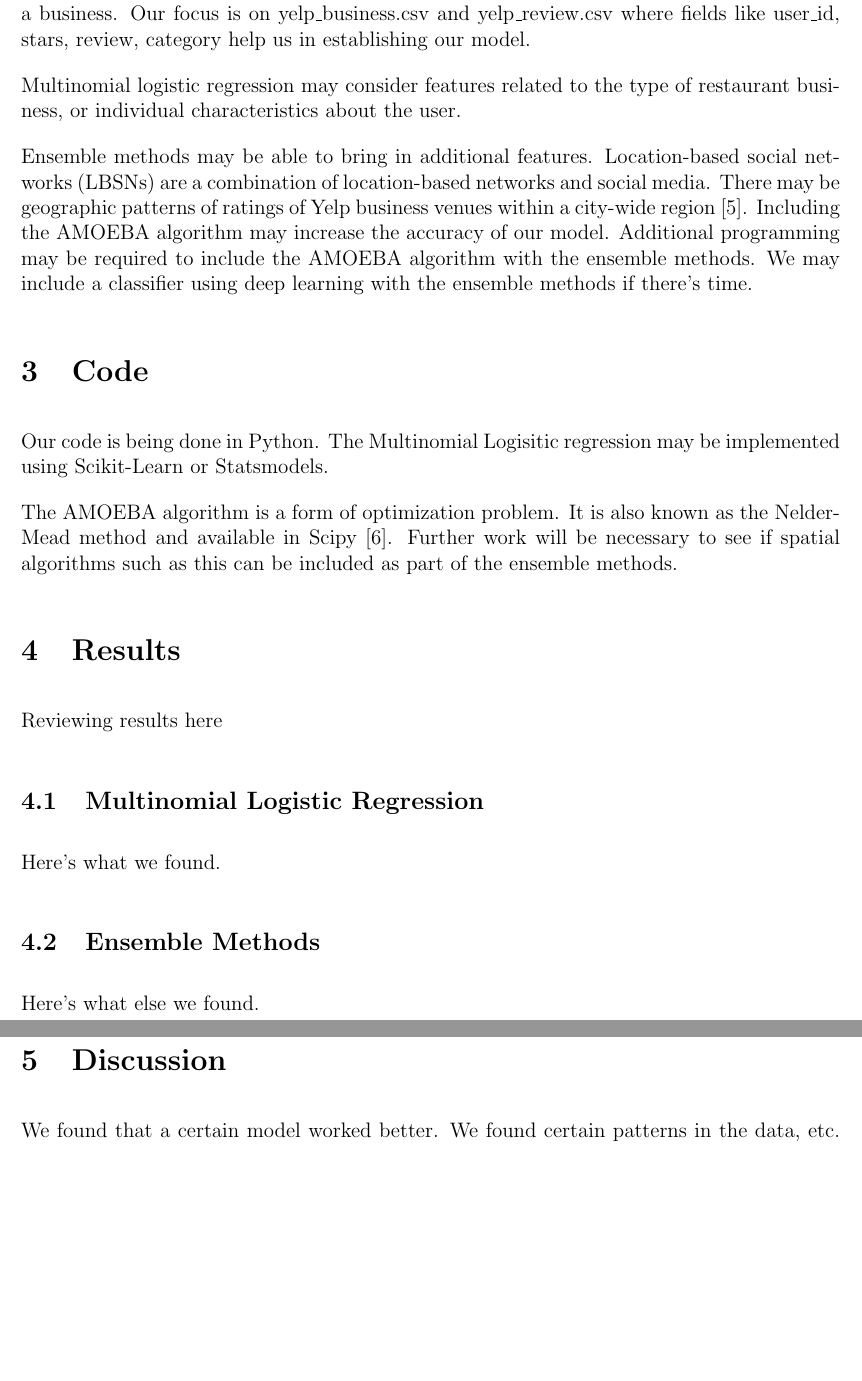
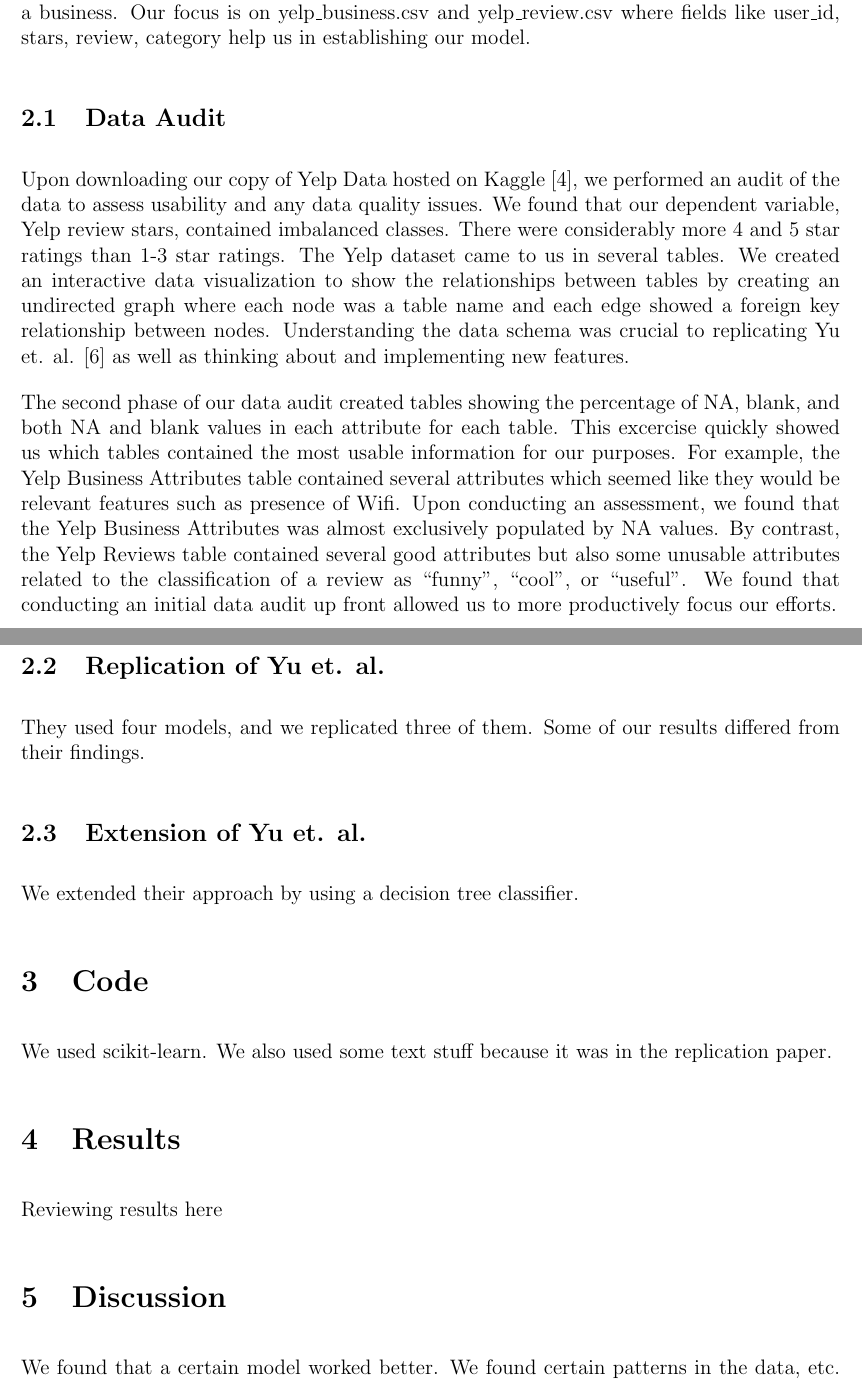
Before and after one commit to shindemanoj/CS6220-Project, a LaTeX paper (report/yelp_report.tex): two parts of pages 2 and 3 of 3 before the commit and two parts of pages 2 and 3 of 4 after it, joined at a grey line, cut so that both start at the same text, the shorter picture padded with empty space. Compiled offline with pdfLaTeX.

Commit message:
updated intro and started going through methodology section

```diff
--- a/report/yelp_report.tex
+++ b/report/yelp_report.tex
@@ -89,38 +104,46 @@ areas in four countries. The dataset has 7 csv files containing data on differen
 attributes of a business. Our focus is on yelp\_business.csv and yelp\_review.csv where
 fields like user\_id, stars, review, category help us in establishing our model.
 
-Multinomial logistic regression may consider features related to the type of restaurant
-business, or individual characteristics about the user.
+\subsection{Data Audit}
 
-Ensemble methods may be able to bring in additional features. Location-based social
-networks (LBSNs) are a combination of location-based networks and social media. There
-may be geographic patterns of ratings of Yelp business venues within a city-wide
-region \cite{sun2017spatial}. Including the AMOEBA algorithm may increase the
-accuracy of our model. Additional programming may be required to include the AMOEBA
-algorithm with the ensemble methods. We may include a classifier using deep
-learning with the ensemble methods if there's time.
+Upon downloading our copy of Yelp Data hosted on Kaggle \cite{YelpData59:online}, we performed
+an audit of the data to assess usability and any data quality issues. We found that our
+dependent variable, Yelp review stars, contained imbalanced classes. There were considerably
+more 4 and 5 star ratings than 1-3 star ratings. The Yelp dataset came to us in several tables.
+We created an interactive data visualization to show the relationships between tables by creating
+an undirected graph where each node was a table name and each edge showed a foreign key
+relationship between nodes. Understanding the data schema was crucial to replicating
+Yu et. al. \cite{yu2015restaurants} as well as thinking about and implementing new features.
+
+The second phase of our data audit created tables showing the percentage of NA, blank, and
+both NA and blank values in each attribute for each table. This excercise quickly showed us
+which tables contained the most usable information for our purposes. For example, the Yelp
+Business Attributes table contained several attributes which seemed like they would be
+relevant features such as presence of Wifi. Upon conducting an assessment, we found that
+the Yelp Business Attributes was almost exclusively populated by NA values. By contrast, the
+Yelp Reviews table contained several good attributes but also some unusable attributes
+related to the classification of a review as ``funny'', ``cool'', or ``useful''. We found
+that conducting an initial data audit up front allowed us to more productively focus our
+efforts.
+
+\subsection{Replication of Yu et. al.}
+
+They used four models, and we replicated three of them. Some of our results differed
+from their findings.
+
+\subsection{Extension of Yu et. al.}
+
+We extended their approach by using a decision tree classifier.
 
 \section{Code}
 
-Our code is being done in Python. The Multinomial Logisitic regression may be
-implemented using Scikit-Learn or Statsmodels.
+We used scikit-learn. We also used some text stuff because it was in the replication
+paper.
 
-The AMOEBA algorithm is a form of optimization problem. It is also known
-as the Nelder-Mead method and available in Scipy \cite{Optimiza90:online}. Further
-work will be necessary to see if spatial algorithms such as this can be
-included as part of the ensemble methods.
 
 \section{Results}
 
 Reviewing results here
-
-\subsection{Multinomial Logistic Regression}
-
-Here's what we found.
-
-\subsection{Ensemble Methods}
-
-Here's what else we found.
 
 
 \section{Discussion}
```
Also changed, not shown: report/references.bib (+48 -0 lines), report/yelp_report.tex (21 more changed lines).
